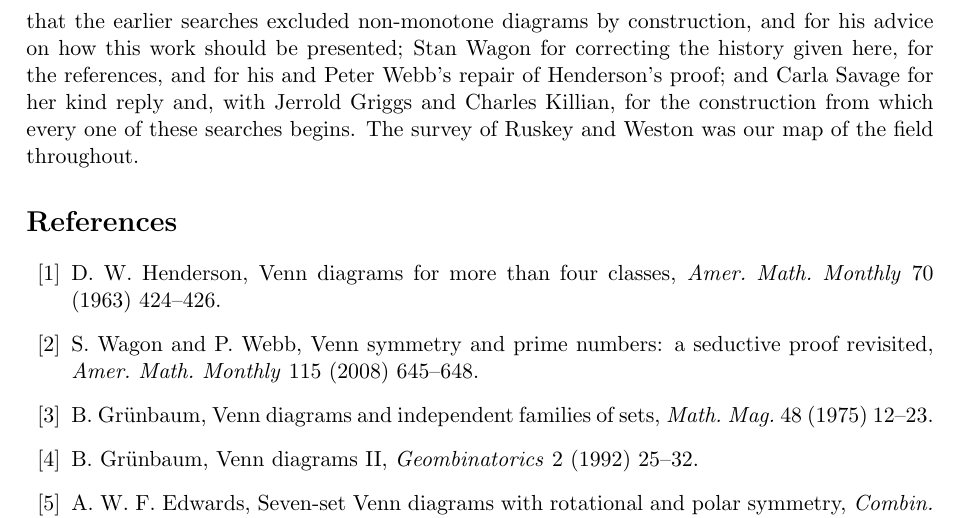
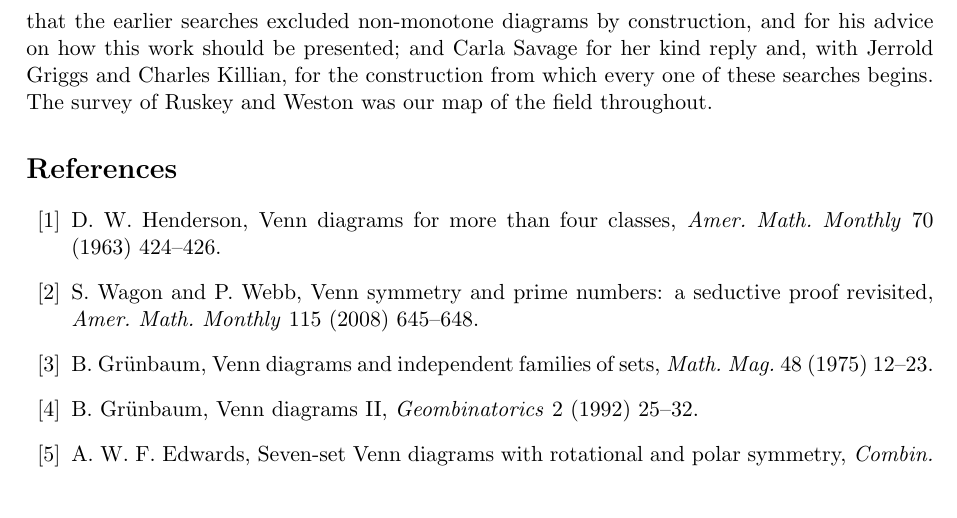
Before and after one commit to dzoba/venn17, a LaTeX paper (paper/venn17-19.tex): part of page 8 of 9, cut so that both start at the same text. Compiled offline with pdfLaTeX.

Commit message:
Acknowledgments: omit Stan Wagon's name at his request (the Wagon-Webb citation stays)

```diff
--- a/paper/venn17-19.tex
+++ b/paper/venn17-19.tex
@@ -238,9 +238,8 @@ repository (C++ and Python with NumPy); Lean~4 with Mathlib for the formal proof
 We thank Justin Grimes for the formal verification of the 17-curve certificate in Lean, carried out independently and
 without knowledge of our construction, on which the 19-curve verification is built. We thank Khalegh Mamakani for his
 encouragement from the first day, for pointing out that the earlier searches excluded non-monotone diagrams by
-construction, and for his advice on how this work should be presented; Stan Wagon for correcting the history given
-here, for the references, and for his and Peter Webb's repair of Henderson's proof; and Carla Savage for her kind
-reply and, with Jerrold Griggs and Charles Killian, for the construction from which every one of these searches
+construction, and for his advice on how this work should be presented; and Carla Savage for her kind reply and,
+with Jerrold Griggs and Charles Killian, for the construction from which every one of these searches
 begins. The survey of Ruskey and Weston was our map of the field throughout.
 
 \begin{thebibliography}{99}
```
Also changed, not shown: paper/venn17-19.pdf.
